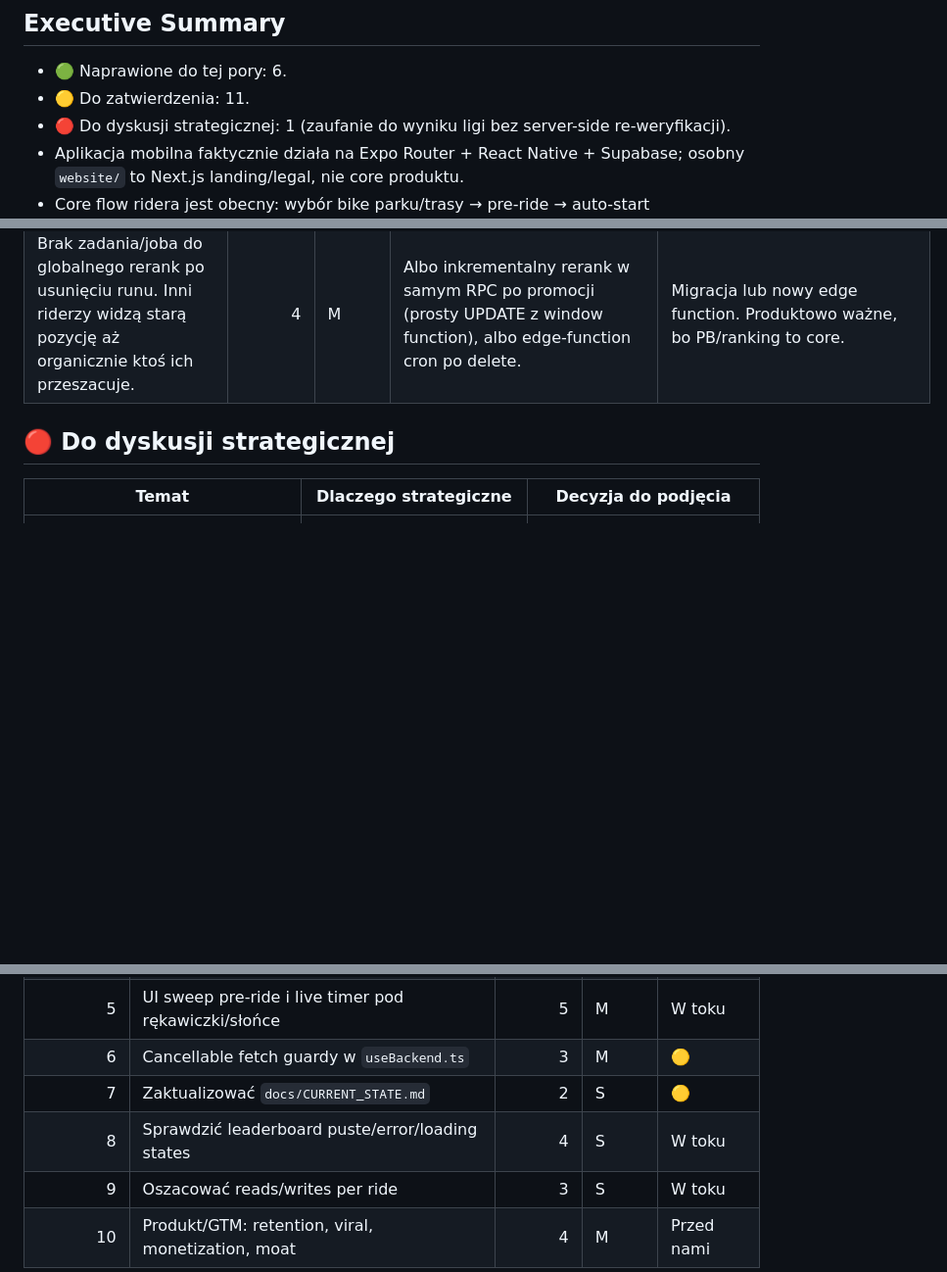
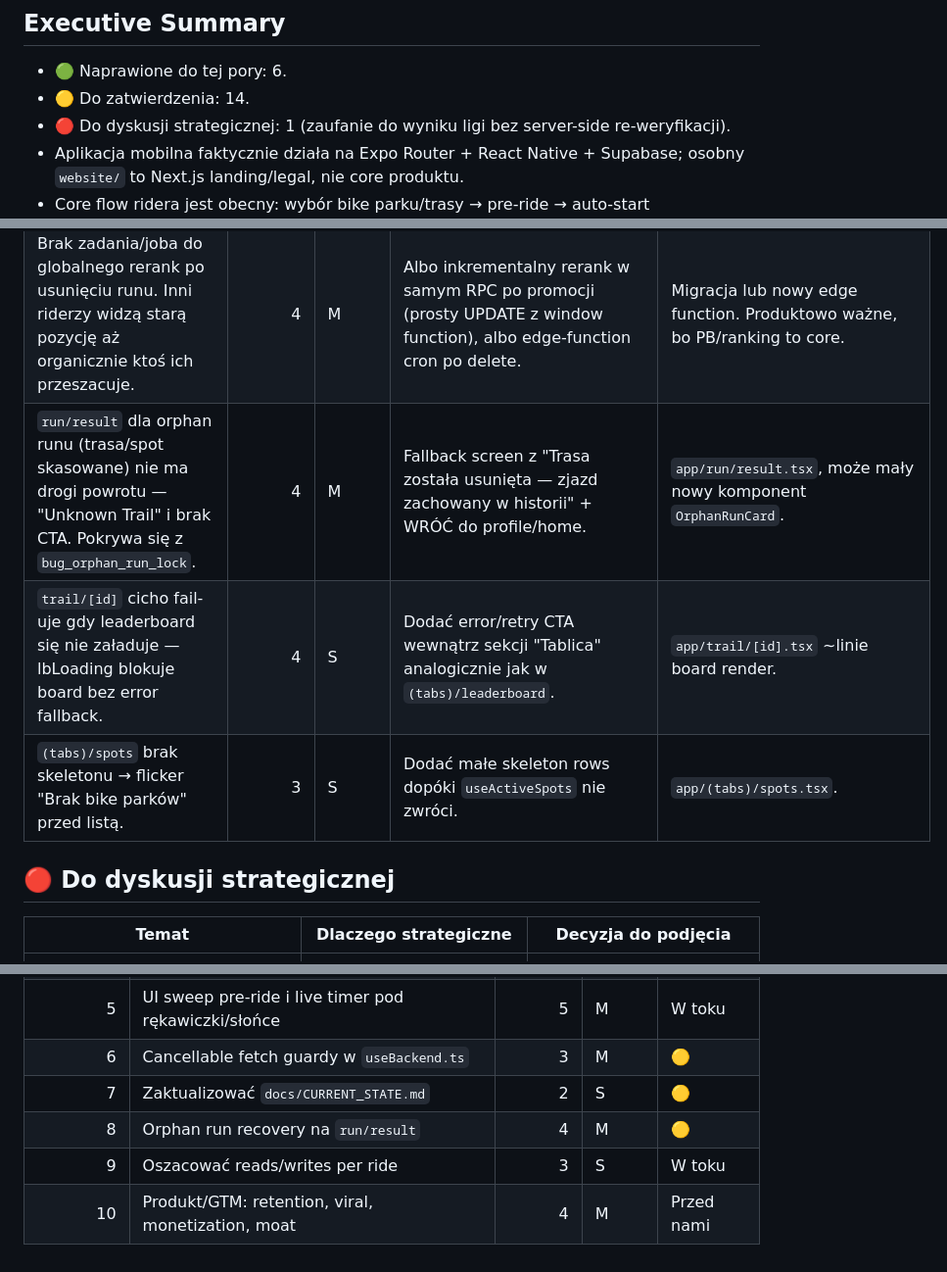
Before and after one commit to hermit85/NewWorldDisorder, a Markdown page: AUDIT_REPORT.md, 3 parts joined by grey strips. Shown at 98% size. GitHub-like rendering; blank space fills up the shorter version.

```diff
--- a/AUDIT_REPORT.md
+++ b/AUDIT_REPORT.md
@@ -2,7 +2,7 @@
 
 ## Executive Summary
 - 🟢 Naprawione do tej pory: 6.
-- 🟡 Do zatwierdzenia: 11.
+- 🟡 Do zatwierdzenia: 14.
 - 🔴 Do dyskusji strategicznej: 1 (zaufanie do wyniku ligi bez server-side re-weryfikacji).
 - Aplikacja mobilna faktycznie działa na Expo Router + React Native + Supabase; osobny `website/` to Next.js landing/legal, nie core produktu.
 - Core flow ridera jest obecny: wybór bike parku/trasy → pre-ride → auto-start ranked/practice → wynik → retry/offline save.
@@ -131,6 +156,9 @@ Dodatkowy przegląd gate engine + finalizacji + RPC `finalize_seed_run` + `delet
 | RPC `finalize_seed_run` hardcoduje `counted_in_leaderboard = true` — żadna server-side re-weryfikacja kryteriów eligibility. | 4 | M | Przenieść decyzję eligibility do SQL funkcji validateRunEligibility(duration, distance, avgAccuracy, pointCount, geometry) i wywołać ją w RPC przed insertem. | Migracja + mirror logiki z `quality.ts`. Dotyka rankingu → 🟡. |
 | `delete_run` promocja bez filtra `trail_version_id` — przy rekalibracji traila może promować run z innej wersji. | 3 | S | Dodać `and trail_version_id = v_run.trail_version_id` do selecta next-best (linia ~137 migracji 20260424). | Nowa migracja (patch do delete_run). Bezpieczna. |
 | Brak zadania/joba do globalnego rerank po usunięciu runu. Inni riderzy widzą starą pozycję aż organicznie ktoś ich przeszacuje. | 4 | M | Albo inkrementalny rerank w samym RPC po promocji (prosty UPDATE z window function), albo edge-function cron po delete. | Migracja lub nowy edge function. Produktowo ważne, bo PB/ranking to core. |
+| `run/result` dla orphan runu (trasa/spot skasowane) nie ma drogi powrotu — "Unknown Trail" i brak CTA. Pokrywa się z `bug_orphan_run_lock`. | 4 | M | Fallback screen z "Trasa została usunięta — zjazd zachowany w historii" + WRÓĆ do profile/home. | `app/run/result.tsx`, może mały nowy komponent `OrphanRunCard`. |
+| `trail/[id]` cicho fail-uje gdy leaderboard się nie załaduje — lbLoading blokuje board bez error fallback. | 4 | S | Dodać error/retry CTA wewnątrz sekcji "Tablica" analogicznie jak w `(tabs)/leaderboard`. | `app/trail/[id].tsx` ~linie board render. |
+| `(tabs)/spots` brak skeletonu → flicker "Brak bike parków" przed listą. | 3 | S | Dodać małe skeleton rows dopóki `useActiveSpots` nie zwróci. | `app/(tabs)/spots.tsx`. |
 
 ## 🔴 Do dyskusji strategicznej
 
@@ -149,6 +177,6 @@ Dodatkowy przegląd gate engine + finalizacji + RPC `finalize_seed_run` + `delet
 | 5 | UI sweep pre-ride i live timer pod rękawiczki/słońce | 5 | M | W toku |
 | 6 | Cancellable fetch guardy w `useBackend.ts` | 3 | M | 🟡 |
 | 7 | Zaktualizować `docs/CURRENT_STATE.md` | 2 | S | 🟡 |
-| 8 | Sprawdzić leaderboard puste/error/loading states | 4 | S | W toku |
+| 8 | Orphan run recovery na `run/result` | 4 | M | 🟡 |
 | 9 | Oszacować reads/writes per ride | 3 | S | W toku |
 | 10 | Produkt/GTM: retention, viral, monetization, moat | 4 | M | Przed nami |
```
Also changed, not shown: other parts of AUDIT_REPORT.md (+25 -0 lines).
